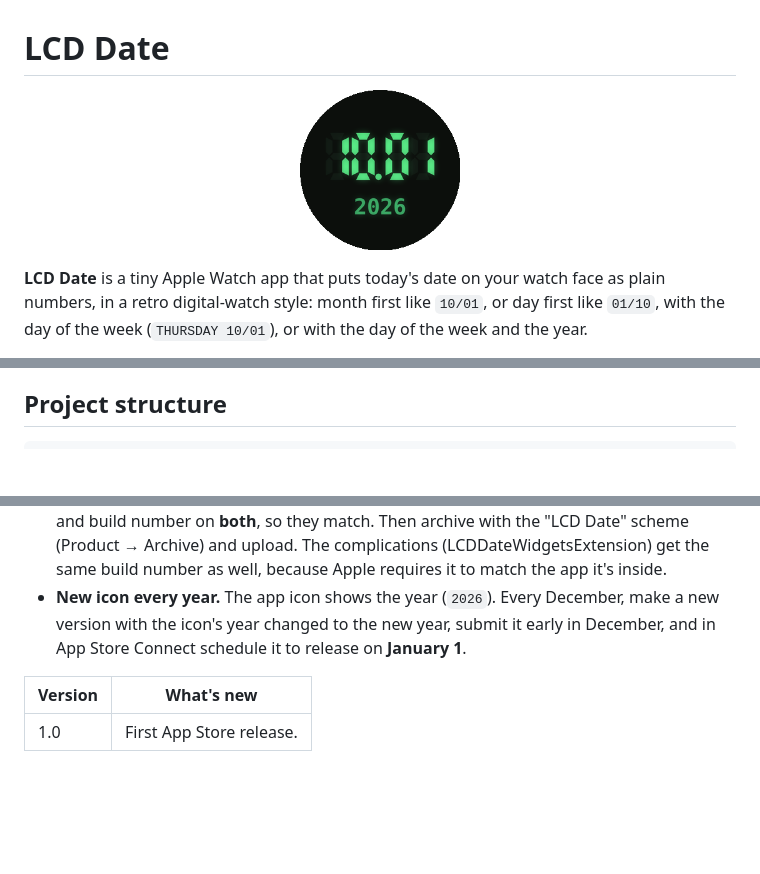
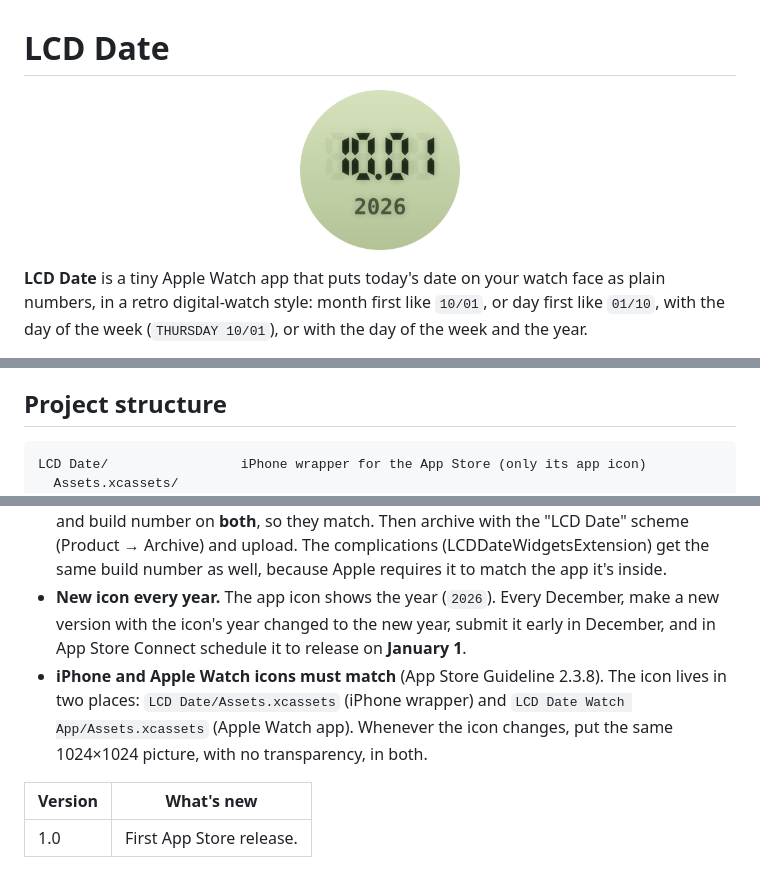
Before and after one commit to Senalbertrod/LCD-Date, a Markdown page: README.md, 3 parts joined by grey strips. Rendered like a GitHub page; pictures changed too: docs/icon.png; blank space fills up the shorter version.

Commit message:
iPhone wrapper gets the same light app icon as the Apple Watch app; build 3
Fixes the Guideline 2.3.8 problem PM & DST was rejected for: the iPhone
wrapper "LCD Date" had no app icon.

- New LCD Date/Assets.xcassets with AppIcon: the exact same 1024x1024
  light picture as the Watch App (no transparency). Wrapper's App Icon
  setting is now AppIcon.
- Version stays 1.0. Build 2 -> 3 on LCD Date, LCD Date Watch App and
  LCDDateWidgetsExtension.
- README picture (docs/icon.png) changed from the old dark icon to the
  light one.
- README and CLAUDE.md: iPhone and Apple Watch icons must always match.

Co-Authored-By: Claude Opus 5.5 <noreply@anthropic.com>

````diff
--- a/README.md
+++ b/README.md
@@ -71,6 +71,8 @@ A retro LCD-style screen showing today's date and day of the week, with quick st
 ## Project structure
 
 ```
+LCD Date/                 iPhone wrapper for the App Store (only its app icon)
+  Assets.xcassets/
 LCD Date Watch App/       The watch app (retro LCD date screen)
   ContentView.swift
   LCDDateApp.swift
@@ -97,6 +99,7 @@ LCD Date has no accounts, ads, analytics or network code, and asks for no permis
 - The build number goes up by 1 on every upload, even when the version stays the same (for example, after a rejection).
 - **Update the wrapper too.** The app has two parts in Xcode: the iPhone wrapper ("LCD Date") and the Apple Watch app ("LCD Date Watch App"). Every update, change the version and build number on **both**, so they match. Then archive with the "LCD Date" scheme (Product → Archive) and upload. The complications (LCDDateWidgetsExtension) get the same build number as well, because Apple requires it to match the app it's inside.
 - **New icon every year.** The app icon shows the year (`2026`). Every December, make a new version with the icon's year changed to the new year, submit it early in December, and in App Store Connect schedule it to release on **January 1**.
+- **iPhone and Apple Watch icons must match** (App Store Guideline 2.3.8). The icon lives in two places: `LCD Date/Assets.xcassets` (iPhone wrapper) and `LCD Date Watch App/Assets.xcassets` (Apple Watch app). Whenever the icon changes, put the same 1024×1024 picture, with no transparency, in both.
 
 | Version | What's new |
 | --- | --- |
````
Also changed, not shown: CLAUDE.md (+1 -0 lines), 4 other files.
